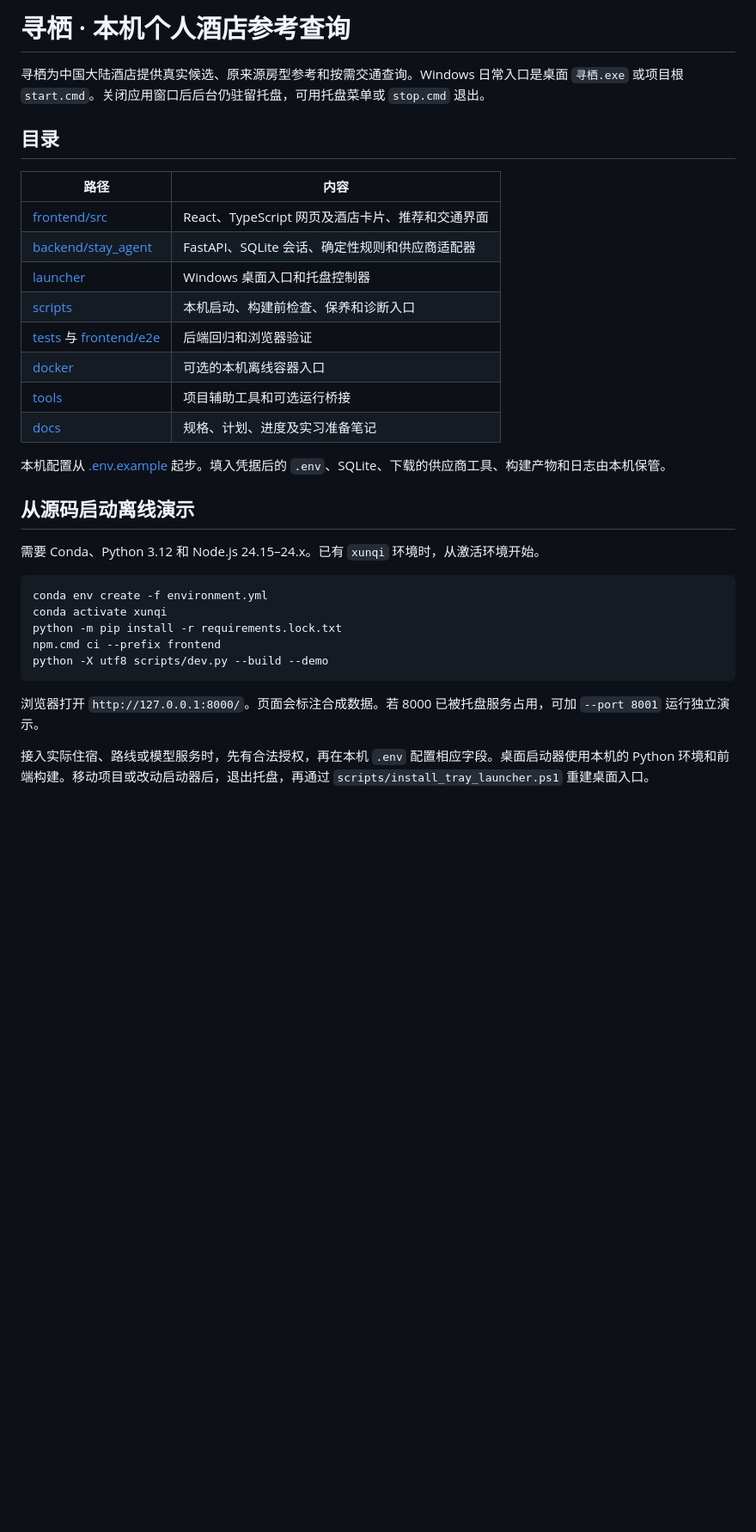
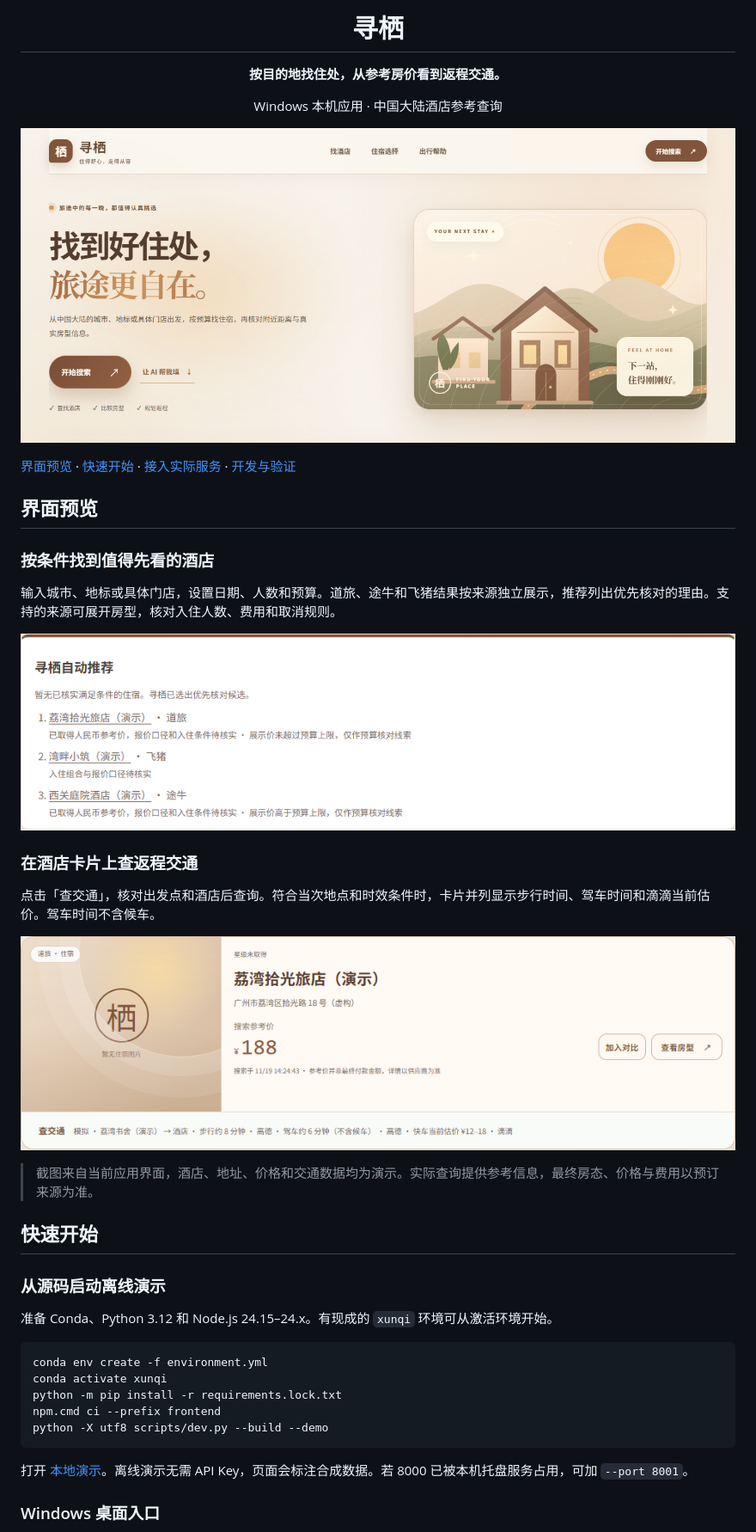
Before and after one commit to plutoczm/qixi, a Markdown page: README.md, the part around one of its changes. Shown at 86% size. GitHub-like rendering; pictures changed too: assets/readme/home.png (added), assets/readme/recommendations.png (added), assets/readme/transport.png (added); blank space fills up the shorter version.

Commit message:
Refresh GitHub README with app screenshots

````diff
--- a/README.md
+++ b/README.md
@@ -1,25 +1,34 @@
-# 寻栖 · 本机个人酒店参考查询
+<div align="center">
+  <h1>寻栖</h1>
+  <p><strong>按目的地找住处，从参考房价看到返程交通。</strong></p>
+  <p>Windows 本机应用 · 中国大陆酒店参考查询</p>
+</div>
 
-寻栖为中国大陆酒店提供真实候选、原来源房型参考和按需交通查询。Windows 日常入口是桌面 `寻栖.exe` 或项目根 `start.cmd`。关闭应用窗口后后台仍驻留托盘，可用托盘菜单或 `stop.cmd` 退出。
+![寻栖首页，左侧是住宿搜索入口，右侧是暖色山水插画](assets/readme/home.png)
 
-## 目录
+[界面预览](#界面预览) · [快速开始](#快速开始) · [接入实际服务](#接入实际服务) · [开发与验证](#开发与验证)
 
-| 路径 | 内容 |
-| --- | --- |
-| [frontend/src](frontend/src/) | React、TypeScript 网页及酒店卡片、推荐和交通界面 |
-| [backend/stay_agent](backend/stay_agent/) | FastAPI、SQLite 会话、确定性规则和供应商适配器 |
-| [launcher](launcher/) | Windows 桌面入口和托盘控制器 |
-| [scripts](scripts/README.md) | 本机启动、构建前检查、保养和诊断入口 |
-| [tests](tests/) 与 [frontend/e2e](frontend/e2e/) | 后端回归和浏览器验证 |
-| [docker](docker/) | 可选的本机离线容器入口 |
-| [tools](tools/) | 项目辅助工具和可选运行桥接 |
-| [docs](docs/) | 规格、计划、进度及实习准备笔记 |
+## 界面预览
 
-本机配置从 [.env.example](.env.example) 起步。填入凭据后的 `.env`、SQLite、下载的供应商工具、构建产物和日志由本机保管。
+### 按条件找到值得先看的酒店
 
-## 从源码启动离线演示
+输入城市、地标或具体门店，设置日期、人数和预算。道旅、途牛和飞猪结果按来源独立展示，推荐列出优先核对的理由。支持的来源可展开房型，核对入住人数、费用和取消规则。
 
-需要 Conda、Python 3.12 和 Node.js 24.15–24.x。已有 `xunqi` 环境时，从激活环境开始。
+![三家住宿来源的演示候选及各自的推荐理由](assets/readme/recommendations.png)
+
+### 在酒店卡片上查返程交通
+
+点击「查交通」，核对出发点和酒店后查询。符合当次地点和时效条件时，卡片并列显示步行时间、驾车时间和滴滴当前估价。驾车时间不含候车。
+
+![演示酒店卡片显示步行约 8 分钟、驾车约 6 分钟、快车估价 12 至 18 元](assets/readme/transport.png)
+
+> 截图来自当前应用界面，酒店、地址、价格和交通数据均为演示。实际查询提供参考信息，最终房态、价格与费用以预订来源为准。
+
+## 快速开始
+
+### 从源码启动离线演示
+
+准备 Conda、Python 3.12 和 Node.js 24.15–24.x。有现成的 `xunqi` 环境可从激活环境开始。
 
 ```powershell
 conda env create -f environment.yml
@@ -29,7 +38,7 @@ npm.cmd ci --prefix frontend
 python -X utf8 scripts/dev.py --build --demo
 ```
 
-浏览器打开 `http://127.0.0.1:8000/`。页面会标注合成数据。若 8000 已被托盘服务占用，可加 `--port 8001` 运行独立演示。
+打开 [本地演示](http://127.0.0.1:8000/)。离线演示无需 API Key，页面会标注合成数据。若 8000 已被本机托盘服务占用，可加 `--port 8001`。
 
-接入实际住宿、路线或模型服务时，先有合法授权，再在本机 `.env` 配置相应字段。桌面启动器使用本机的 Python 环境和前端构建。移动项目或改动启动器后，退出托盘，再通过 `scripts/install_tray_launcher.ps1` 重建桌面入口。
+### Windows 桌面入口
 
````
Also changed, not shown: other parts of README.md (+16 -2 lines), docs/plan_runtime.md (+3 -0 lines), docs/progress.md (+10 -8 lines), 2 other files.
